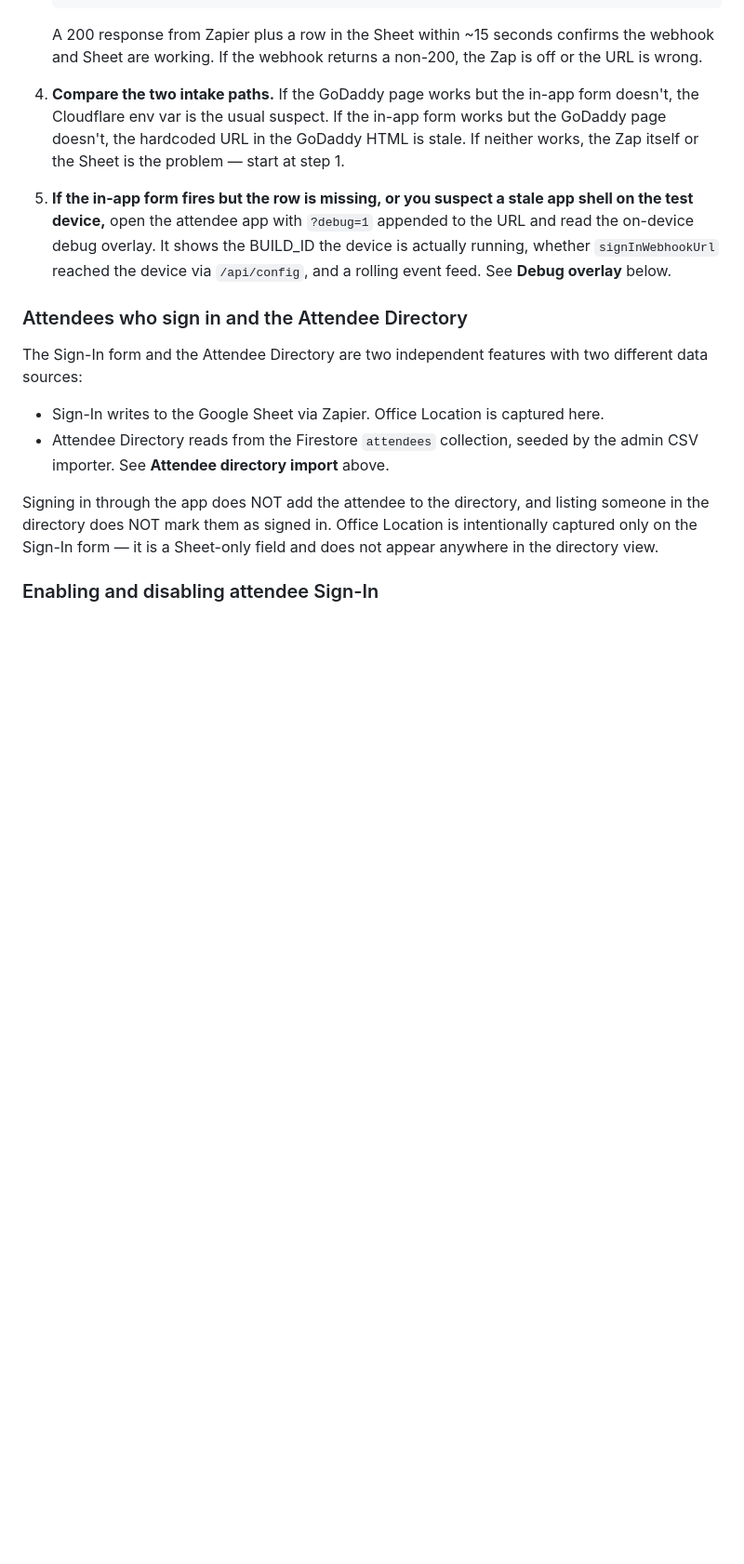
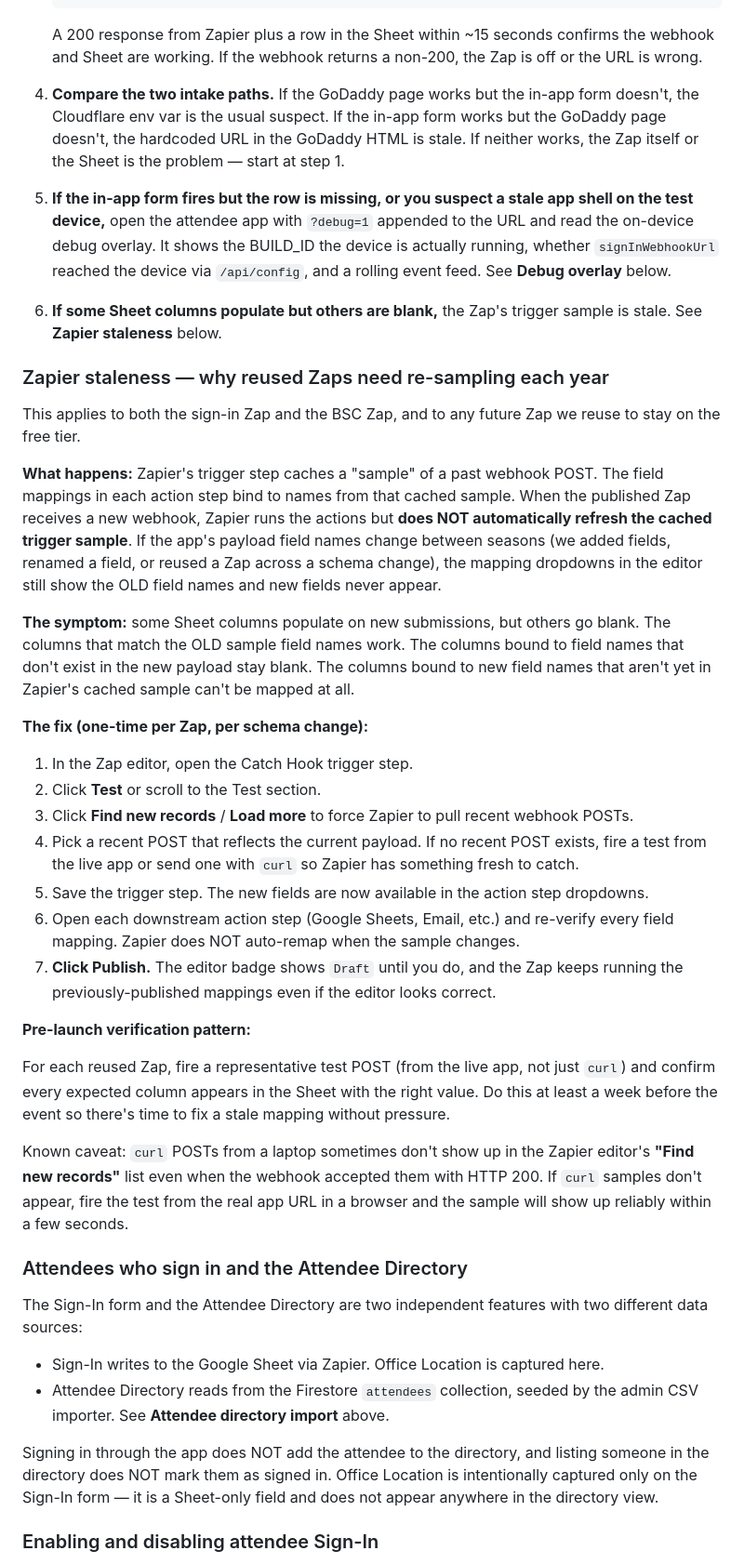
Before and after one commit to scte-gateway-chapter/vendor-day-2027, a Markdown page: docs/admin-runbook.md, the part around one of its changes. Shown at 93% size. GitHub-like rendering; blank space fills up the shorter version.

Commit message:
Document Zapier trigger-sample staleness and add pre-launch checks

```diff
--- a/docs/admin-runbook.md
+++ b/docs/admin-runbook.md
@@ -588,6 +588,59 @@ Sign-ins not landing in the Sheet:
    It shows the BUILD_ID the device is actually running, whether
    `signInWebhookUrl` reached the device via `/api/config`, and a
    rolling event feed. See **Debug overlay** below.
+6. **If some Sheet columns populate but others are blank,** the Zap's
+   trigger sample is stale. See **Zapier staleness** below.
+
+### Zapier staleness — why reused Zaps need re-sampling each year
+
+This applies to both the sign-in Zap and the BSC Zap, and to any future
+Zap we reuse to stay on the free tier.
+
+**What happens:** Zapier's trigger step caches a "sample" of a past
+webhook POST. The field mappings in each action step bind to names
+from that cached sample. When the published Zap receives a new
+webhook, Zapier runs the actions but **does NOT automatically refresh
+the cached trigger sample**. If the app's payload field names change
+between seasons (we added fields, renamed a field, or reused a Zap
+across a schema change), the mapping dropdowns in the editor still
+show the OLD field names and new fields never appear.
+
+**The symptom:** some Sheet columns populate on new submissions, but
+others go blank. The columns that match the OLD sample field names
+work. The columns bound to field names that don't exist in the new
+payload stay blank. The columns bound to new field names that aren't
+yet in Zapier's cached sample can't be mapped at all.
+
+**The fix (one-time per Zap, per schema change):**
+
+1. In the Zap editor, open the Catch Hook trigger step.
+2. Click **Test** or scroll to the Test section.
+3. Click **Find new records** / **Load more** to force Zapier to pull
+   recent webhook POSTs.
+4. Pick a recent POST that reflects the current payload. If no recent
+   POST exists, fire a test from the live app or send one with `curl`
+   so Zapier has something fresh to catch.
+5. Save the trigger step. The new fields are now available in the
+   action step dropdowns.
+6. Open each downstream action step (Google Sheets, Email, etc.) and
+   re-verify every field mapping. Zapier does NOT auto-remap when the
+   sample changes.
+7. **Click Publish.** The editor badge shows `Draft` until you do, and
+   the Zap keeps running the previously-published mappings even if the
+   editor looks correct.
+
+**Pre-launch verification pattern:**
+
+For each reused Zap, fire a representative test POST (from the live
+app, not just `curl`) and confirm every expected column appears in the
+Sheet with the right value. Do this at least a week before the event
+so there's time to fix a stale mapping without pressure.
+
+Known caveat: `curl` POSTs from a laptop sometimes don't show up in
+the Zapier editor's **"Find new records"** list even when the webhook
+accepted them with HTTP 200. If `curl` samples don't appear, fire the
+test from the real app URL in a browser and the sample will show up
+reliably within a few seconds.
 
 ### Attendees who sign in and the Attendee Directory
 
```
Also changed, not shown: other parts of docs/admin-runbook.md (+5 -0 lines), docs/pre-launch-checklist.md (+28 -0 lines).
